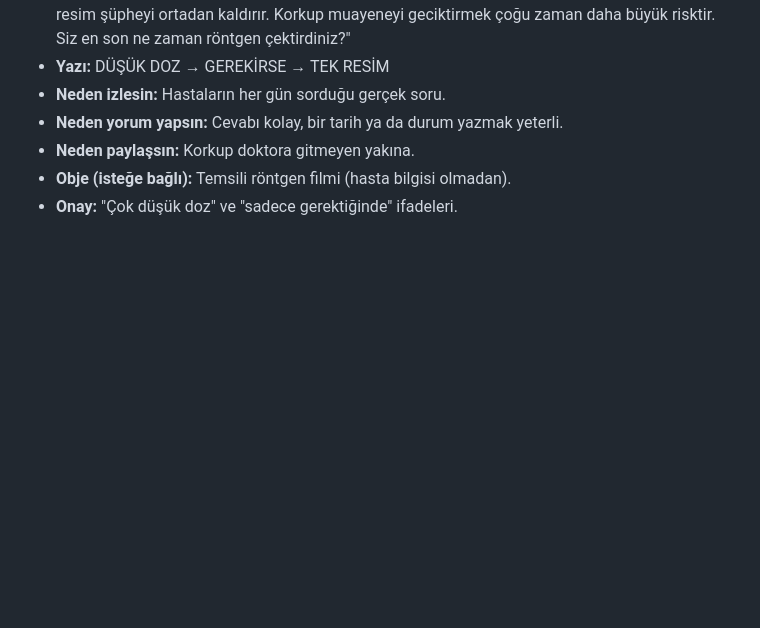
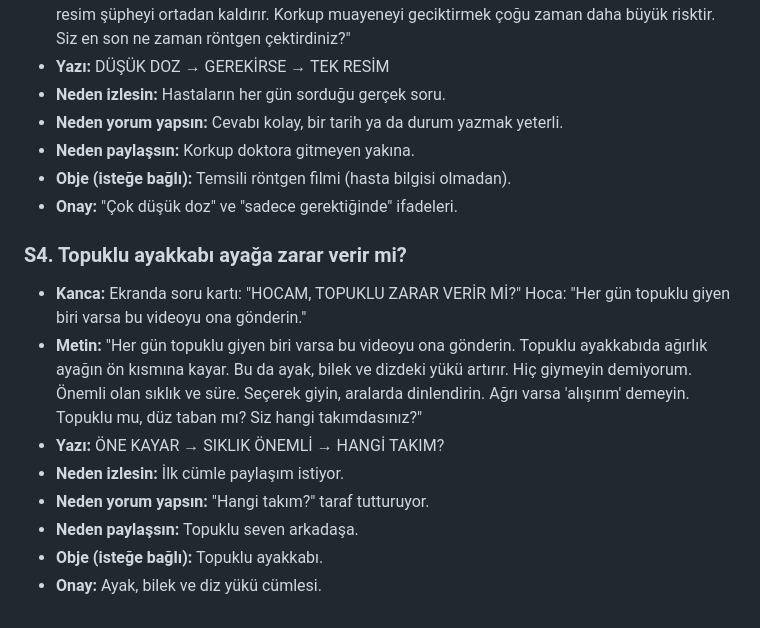
Before and after one commit to hakankipcak/claude-website, a Markdown page: ahmet-hoca-onaylanan-reels.md, the part around the change. GitHub-like rendering; blank space fills up the shorter version.

Commit message:
Save approved Ahmet Hoca reels script S4
Co-Authored-By: Claude Opus 5.5 <noreply@anthropic.com>
Claude-Session: https://claude.ai/code/session_01R9Py28cfi5oDTatnx9N5Ds

```diff
--- a/ahmet-hoca-onaylanan-reels.md
+++ b/ahmet-hoca-onaylanan-reels.md
@@ -83,3 +83,13 @@ Bu dosya, Hakan'ın "kaydet" dediği metinleri toplar. Sonunda sunum dosyasına
 - **Neden paylaşsın:** Korkup doktora gitmeyen yakına.
 - **Obje (isteğe bağlı):** Temsili röntgen filmi (hasta bilgisi olmadan).
 - **Onay:** "Çok düşük doz" ve "sadece gerektiğinde" ifadeleri.
+
+### S4. Topuklu ayakkabı ayağa zarar verir mi?
+- **Kanca:** Ekranda soru kartı: "HOCAM, TOPUKLU ZARAR VERİR Mİ?" Hoca: "Her gün topuklu giyen biri varsa bu videoyu ona gönderin."
+- **Metin:** "Her gün topuklu giyen biri varsa bu videoyu ona gönderin. Topuklu ayakkabıda ağırlık ayağın ön kısmına kayar. Bu da ayak, bilek ve dizdeki yükü artırır. Hiç giymeyin demiyorum. Önemli olan sıklık ve süre. Seçerek giyin, aralarda dinlendirin. Ağrı varsa 'alışırım' demeyin. Topuklu mu, düz taban mı? Siz hangi takımdasınız?"
+- **Yazı:** ÖNE KAYAR → SIKLIK ÖNEMLİ → HANGİ TAKIM?
+- **Neden izlesin:** İlk cümle paylaşım istiyor.
+- **Neden yorum yapsın:** "Hangi takım?" taraf tutturuyor.
+- **Neden paylaşsın:** Topuklu seven arkadaşa.
+- **Obje (isteğe bağlı):** Topuklu ayakkabı.
+- **Onay:** Ayak, bilek ve diz yükü cümlesi.
```
